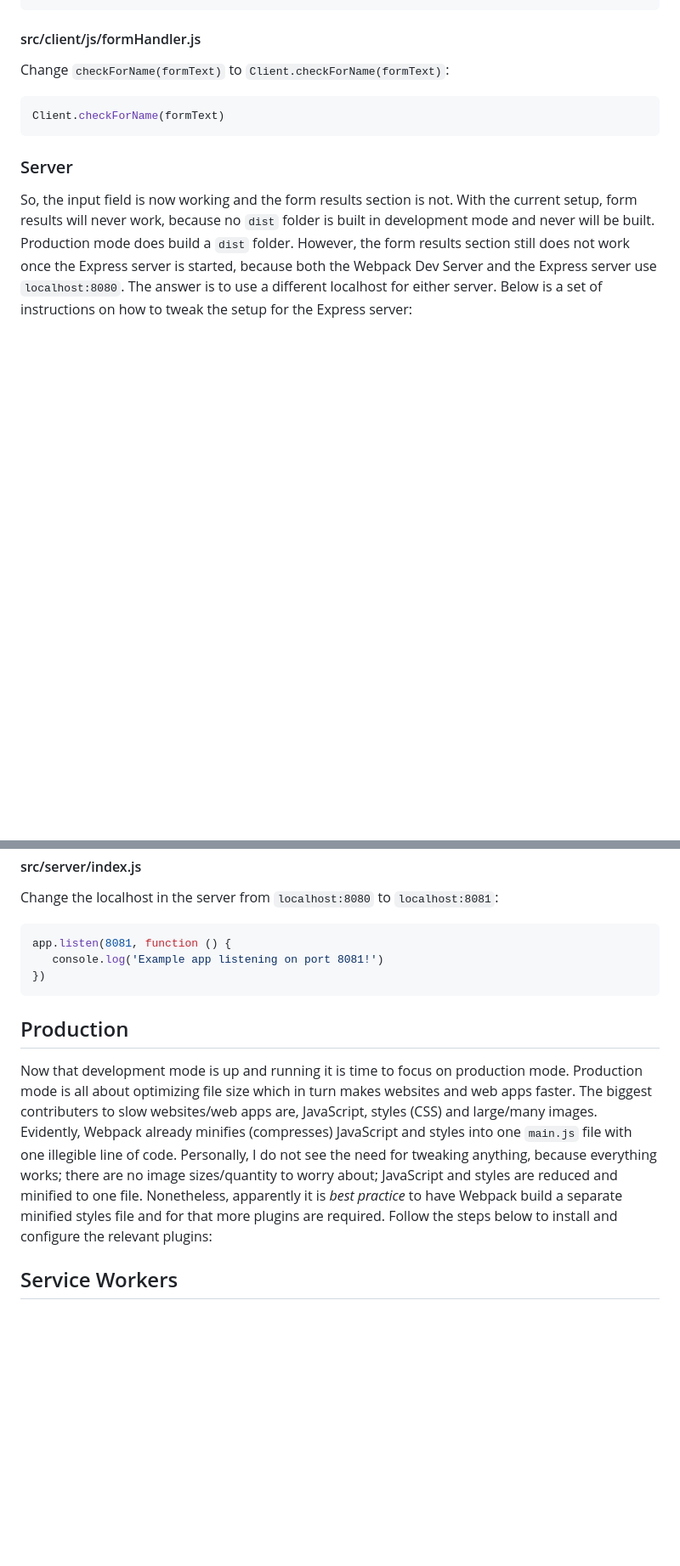
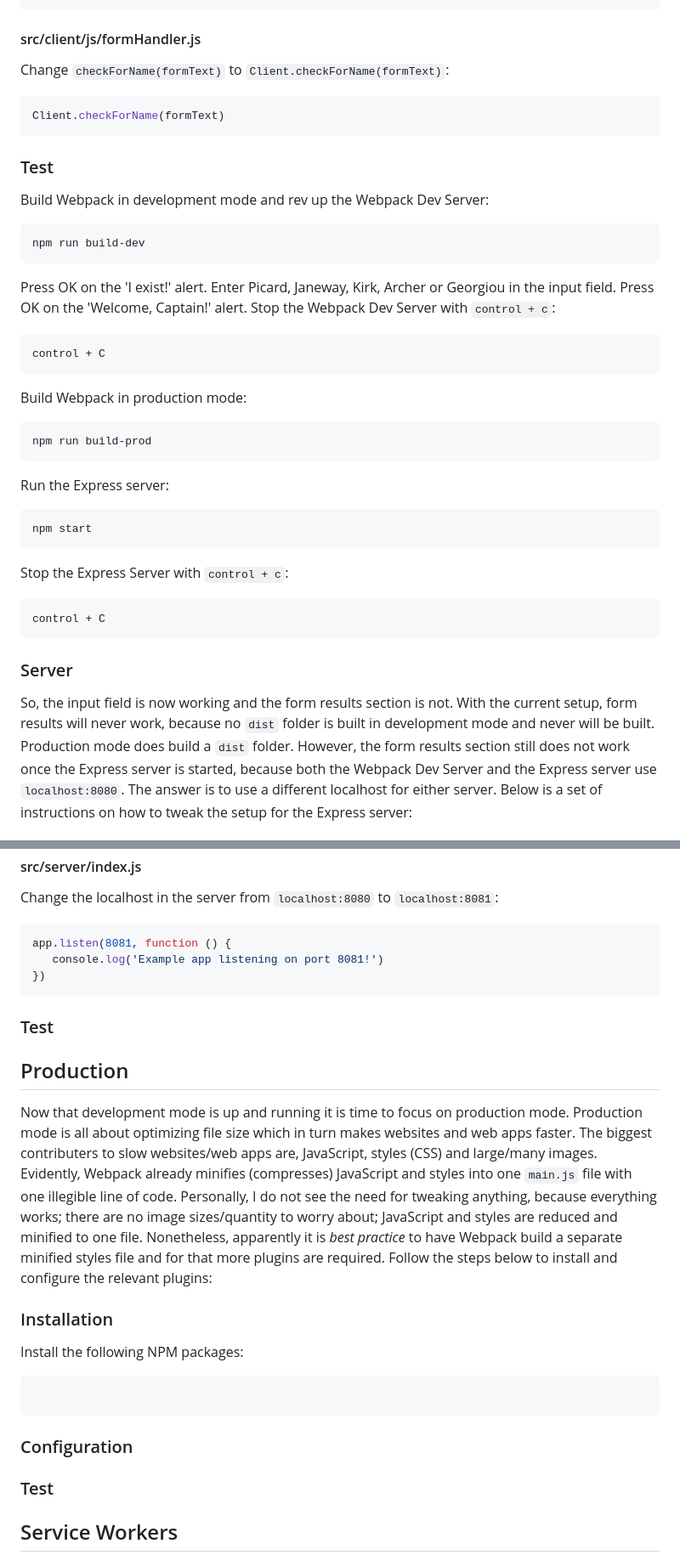
Before and after one commit to michihodges/webpack-final-touches, a Markdown page: README.md, 2 parts joined by grey strips. Shown at 85% size. GitHub-like rendering; blank space fills up the shorter version.

Commit message:
feat: Functionality

````diff
--- a/README.md
+++ b/README.md
@@ -45,6 +45,31 @@ Change `checkForName(formText)` to `Client.checkForName(formText)`:
 Client.checkForName(formText)
 ```
 
+### Test
+Build Webpack in development mode and rev up the Webpack Dev Server:
+```
+npm run build-dev
+```
+Press OK on the 'I exist!' alert.</br>
+Enter Picard, Janeway, Kirk, Archer or Georgiou in the input field.</br>
+Press OK on the 'Welcome, Captain!' alert.</br>
+Stop the Webpack Dev Server with `control + c`:
+```
+control + C
+```
+Build Webpack in production mode:
+```
+npm run build-prod
+```
+Run the Express server:
+```
+npm start
+```
+Stop the Express Server with `control + c`:
+```
+control + C
+```
+
 ### Server
 So, the input field is now working and the form results section is not. With the current setup, form results will never work, because no `dist` folder is built in development mode and never will be built. Production mode does build a `dist` folder. However, the form results section still does not work once the Express server is started, because both the Webpack Dev Server and the Express server use `localhost:8080`. The answer is to use a different localhost for either server. Below is a set of instructions on how to tweak the setup for the Express server:
 
@@ -61,8 +86,20 @@ app.listen(8081, function () {
 })
  ```
 
+### Test
+
 ## Production
 Now that development mode is up and running it is time to focus on production mode. Production mode is all about optimizing file size which in turn makes websites and web apps faster. The biggest contributers to slow websites/web apps are, JavaScript, styles (CSS) and large/many images. Evidently, Webpack already minifies (compresses) JavaScript and styles into one `main.js` file with one illegible line of code. Personally, I do not see the need for tweaking anything, because everything works; there are no image sizes/quantity to worry about; JavaScript and styles are reduced and minified to one file. Nonetheless, apparently it is *best practice* to have Webpack build a separate minified styles file and for that more plugins are required. Follow the steps below to install and configure the relevant plugins:
+
+### Installation
+Install the following NPM packages:
+```
+
+```
+
+### Configuration
+
+### Test
 
 ## Service Workers
 
````
